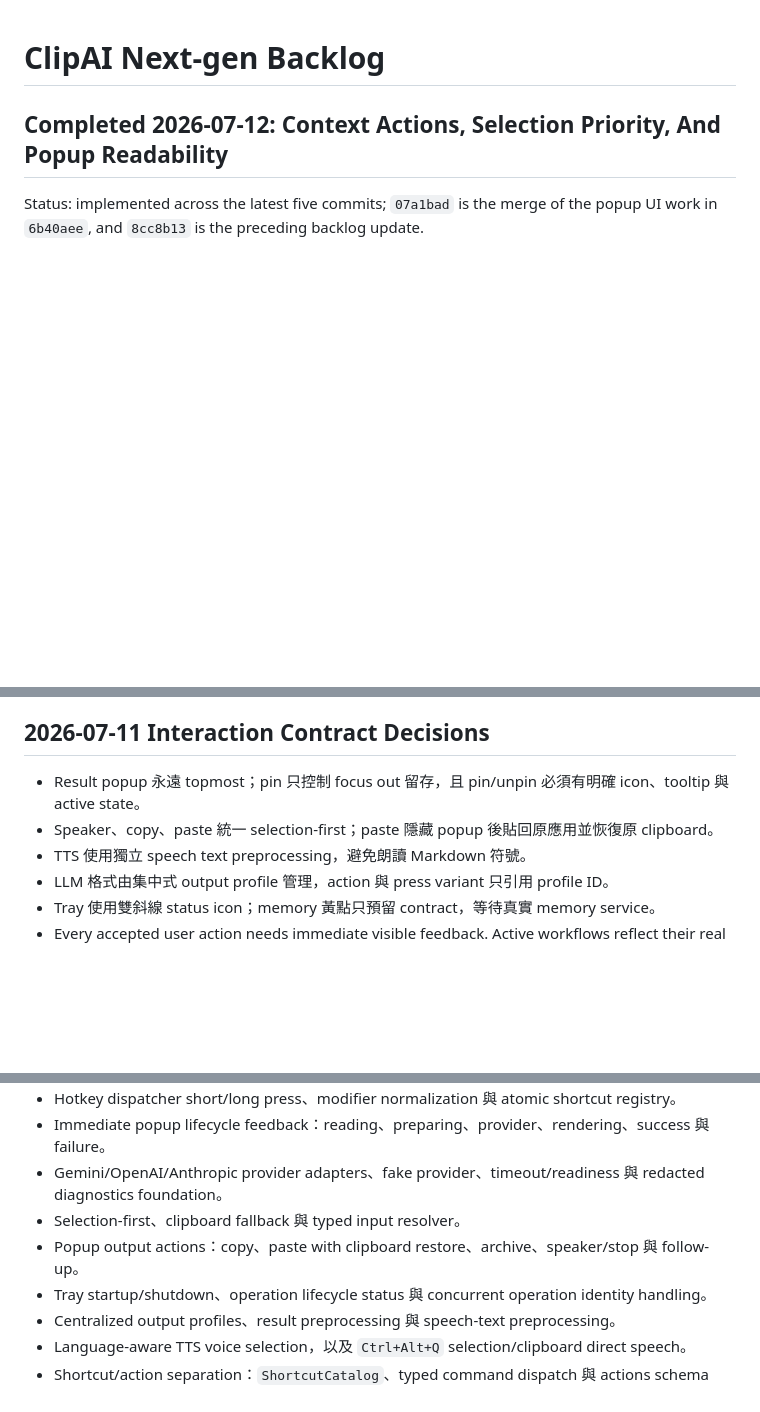
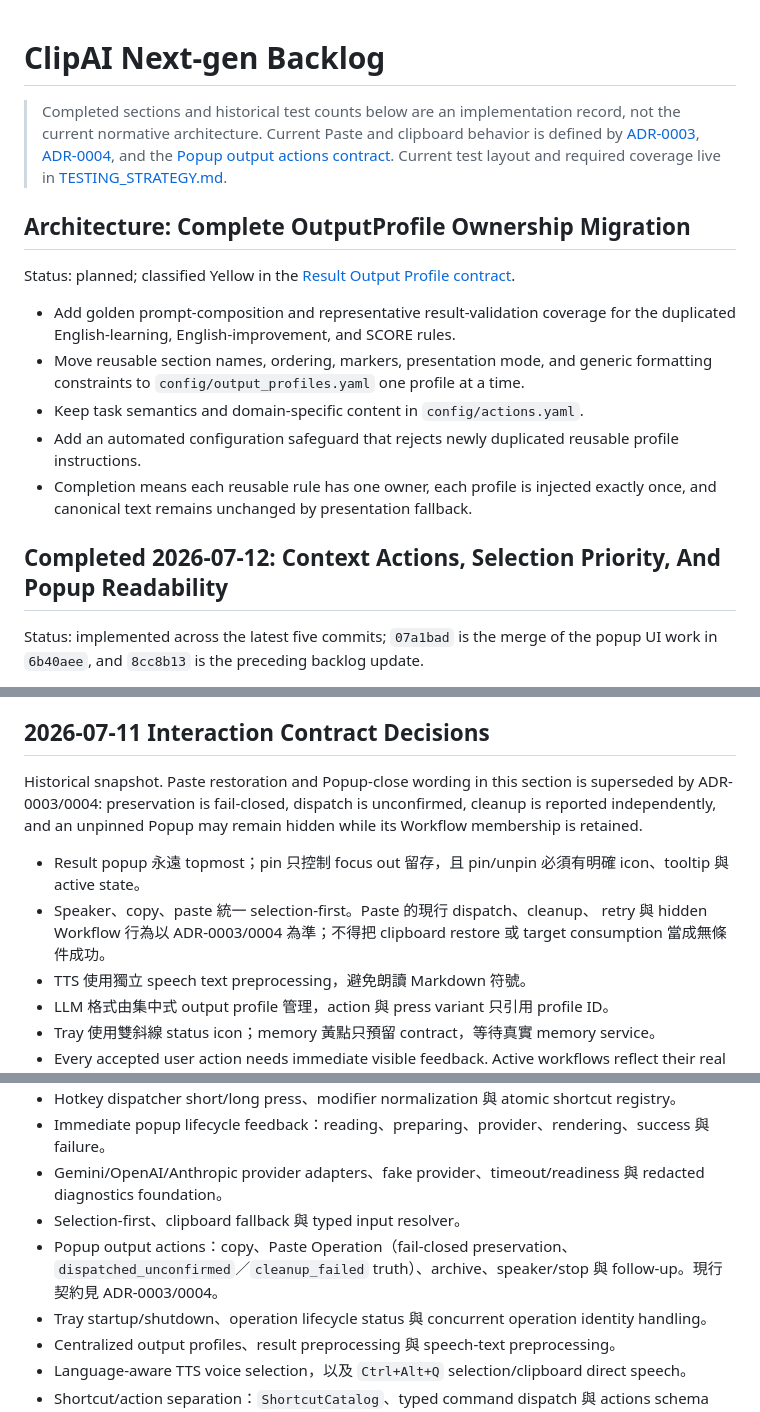
Before and after one commit to yomingpan/clipai, a Markdown page: docs/BACKLOG.md, 3 parts joined by grey strips. GitHub-like rendering; blank space fills up the shorter version.

Commit message:
docs: clarify output profile ownership debt

```diff
--- a/docs/BACKLOG.md
+++ b/docs/BACKLOG.md
@@ -1,4 +1,28 @@
 # ClipAI Next-gen Backlog
+
+> Completed sections and historical test counts below are an implementation
+> record, not the current normative architecture. Current Paste and clipboard
+> behavior is defined by
+> [ADR-0003](adr/0003-clipboard-transaction-ownership.md),
+> [ADR-0004](adr/0004-paste-operation-commit-truth.md), and the
+> [Popup output actions contract](contracts/services/popup-output-actions-contract.md).
+> Current test layout and required coverage live in
+> [TESTING_STRATEGY.md](TESTING_STRATEGY.md).
+
+## Architecture: Complete OutputProfile Ownership Migration
+
+Status: planned; classified Yellow in the
+[Result Output Profile contract](contracts/services/result-output-profile-contract.md).
+
+- Add golden prompt-composition and representative result-validation coverage
+  for the duplicated English-learning, English-improvement, and SCORE rules.
+- Move reusable section names, ordering, markers, presentation mode, and generic
+  formatting constraints to `config/output_profiles.yaml` one profile at a time.
+- Keep task semantics and domain-specific content in `config/actions.yaml`.
+- Add an automated configuration safeguard that rejects newly duplicated
+  reusable profile instructions.
+- Completion means each reusable rule has one owner, each profile is injected
+  exactly once, and canonical text remains unchanged by presentation fallback.
 
 ## Completed 2026-07-12: Context Actions, Selection Priority, And Popup Readability
 
@@ -221,8 +245,15 @@ Commits: `69637e6`, `fe7eebe`, `c1be04c`, `696dc15`.
 
 ## 2026-07-11 Interaction Contract Decisions
 
+Historical snapshot. Paste restoration and Popup-close wording in this section
+is superseded by ADR-0003/0004: preservation is fail-closed, dispatch is
+unconfirmed, cleanup is reported independently, and an unpinned Popup may remain
+hidden while its Workflow membership is retained.
+
 - Result popup 永遠 topmost；pin 只控制 focus out 留存，且 pin/unpin 必須有明確 icon、tooltip 與 active state。
-- Speaker、copy、paste 統一 selection-first；paste 隱藏 popup 後貼回原應用並恢復原 clipboard。
+- Speaker、copy、paste 統一 selection-first。Paste 的現行 dispatch、cleanup、
+  retry 與 hidden Workflow 行為以 ADR-0003/0004 為準；不得把 clipboard restore
+  或 target consumption 當成無條件成功。
 - TTS 使用獨立 speech text preprocessing，避免朗讀 Markdown 符號。
 - LLM 格式由集中式 output profile 管理，action 與 press variant 只引用 profile ID。
 - Tray 使用雙斜線 status icon；memory 黃點只預留 contract，等待真實 memory service。
@@ -665,7 +696,9 @@ Synonym: starter, hors d'oeuvre
 - Immediate popup lifecycle feedback：reading、preparing、provider、rendering、success 與 failure。
 - Gemini/OpenAI/Anthropic provider adapters、fake provider、timeout/readiness 與 redacted diagnostics foundation。
 - Selection-first、clipboard fallback 與 typed input resolver。
-- Popup output actions：copy、paste with clipboard restore、archive、speaker/stop 與 follow-up。
+- Popup output actions：copy、Paste Operation（fail-closed preservation、
+  `dispatched_unconfirmed`／`cleanup_failed` truth）、archive、speaker/stop 與
+  follow-up。現行契約見 ADR-0003/0004。
 - Tray startup/shutdown、operation lifecycle status 與 concurrent operation identity handling。
 - Centralized output profiles、result preprocessing 與 speech-text preprocessing。
 - Language-aware TTS voice selection，以及 `Ctrl+Alt+Q` selection/clipboard direct speech。
```
Also changed, not shown: 1 other file.
